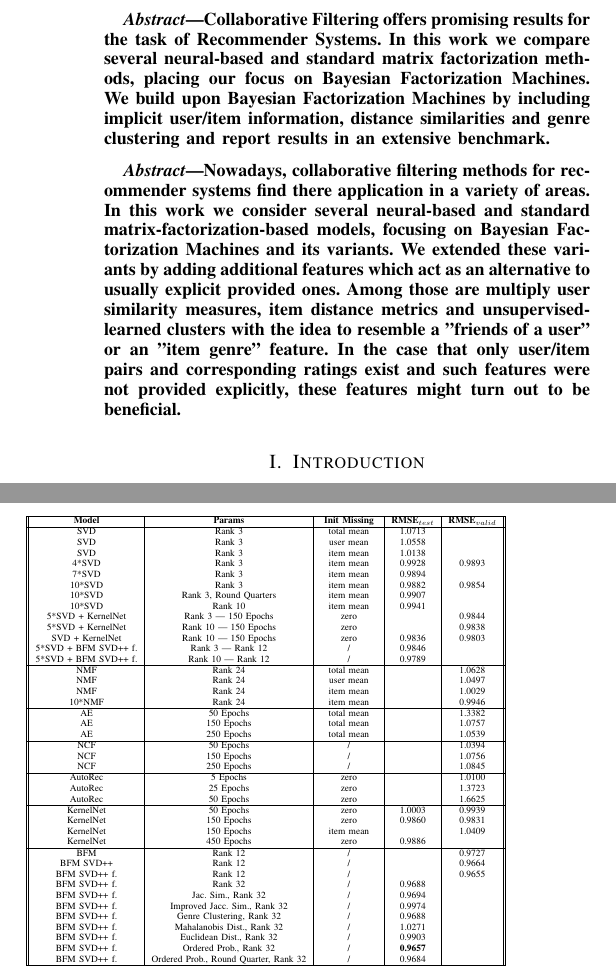
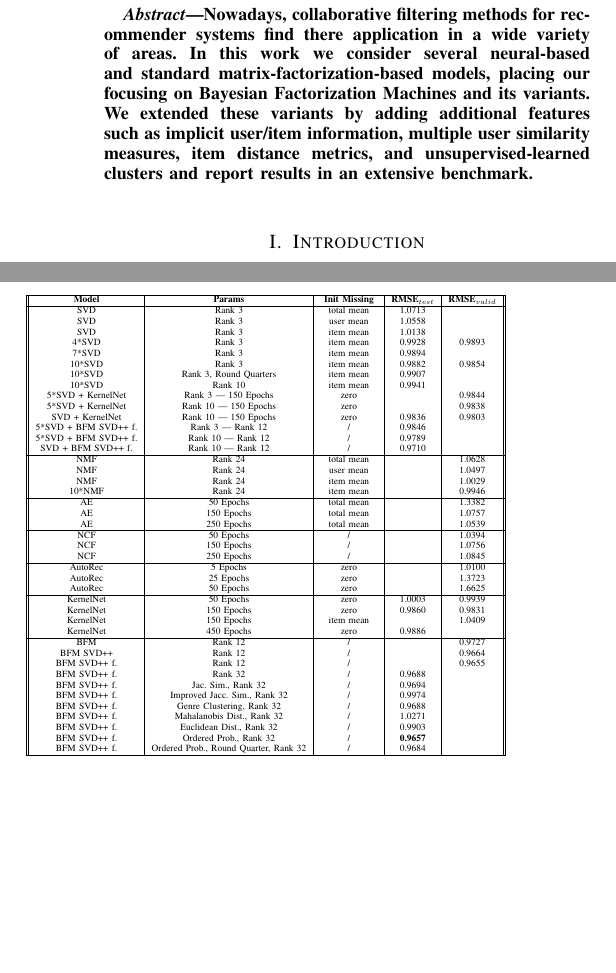
Before and after one commit to FatjonZOGAJ/recommender-system, a LaTeX paper (report/report.tex): two parts of the columns of pages 1 and 4 of 6, joined at a grey line, cut at the place of the change, the shorter picture padded with empty space. Compiled offline with pdfLaTeX.

Commit message:
Some changes

```diff
--- a/report/report.tex
+++ b/report/report.tex
@@ -41,17 +41,9 @@
     \maketitle
 
     \begin{abstract}
-        Collaborative Filtering offers promising results for the task of Recommender Systems.
-        In this work we compare several neural-based and standard matrix factorization methods, placing our focus on Bayesian Factorization Machines.
-        We build upon Bayesian Factorization Machines by including implicit user/item information, distance similarities and genre clustering and report results in an extensive benchmark.
-
-    \end{abstract}
- \begin{abstract}
-        Nowadays, collaborative filtering methods for recommender systems find there application in a variety of areas.
-        In this work we consider several neural-based and standard matrix-factorization-based models, focusing on Bayesian Factorization Machines and its variants.
-        We extended these variants by adding additional features which act as an alternative to usually explicit provided ones.
-        Among those are multiply user similarity measures, item distance metrics and unsupervised-learned clusters with the idea to resemble a "friends of a user" or an "item genre" feature.
-        In the case that only user/item pairs and corresponding ratings exist and such features were not provided explicitly, these features might turn out to be beneficial.
+        Nowadays, collaborative filtering methods for recommender systems find there application in a wide variety of areas.
+        In this work we consider several neural-based and standard matrix-factorization-based models, placing our focusing on Bayesian Factorization Machines and its variants.
+        We extended these variants by adding additional features such as implicit user/item information, multiple user similarity measures, item distance metrics, and unsupervised-learned clusters and report results in an extensive benchmark.
     \end{abstract}
 
 
@@ -296,6 +288,7 @@
             SVD + KernelNet      & Rank 10 | 150 Epochs                  & zero                    & 0.9836                 & 0.9803                  \\
             5*SVD + BFM SVD++ f. & Rank 3 | Rank 12                      & /                       & 0.9846                 &                         \\
             5*SVD + BFM SVD++ f. & Rank 10 | Rank 12                     & /                       & 0.9789                 &                         \\
+            SVD + BFM SVD++ f.   & Rank 10 | Rank 12                     & /                       & 0.9710                 &                         \\
             \hline
             NMF                  & Rank 24                               & total mean              &                        & 1.0628                  \\
             NMF                  & Rank 24                               & user mean               &                        & 1.0497                  \\
```
